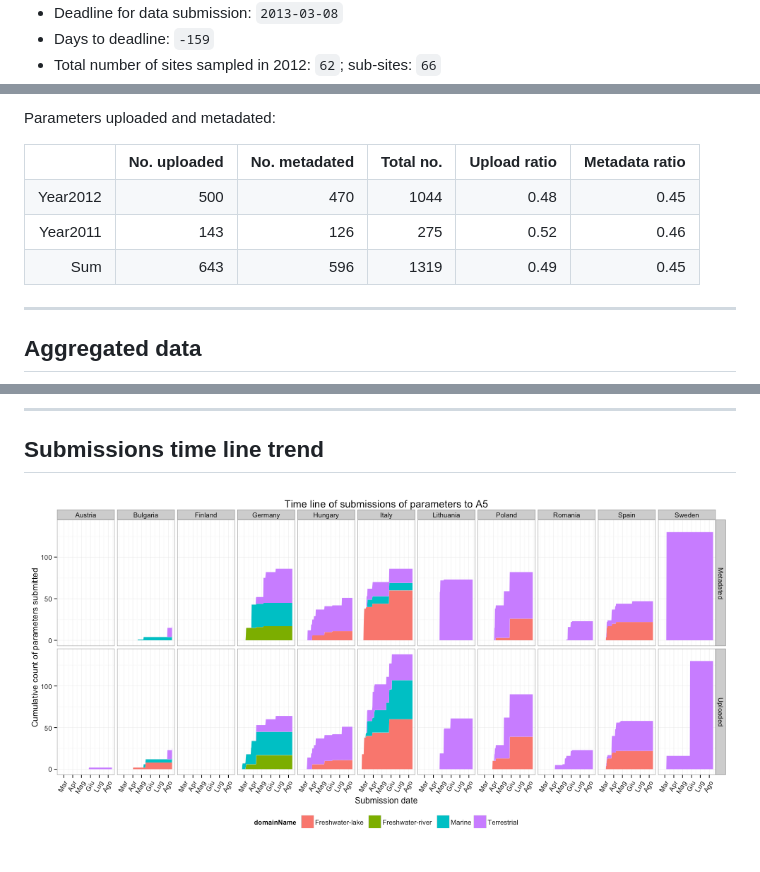
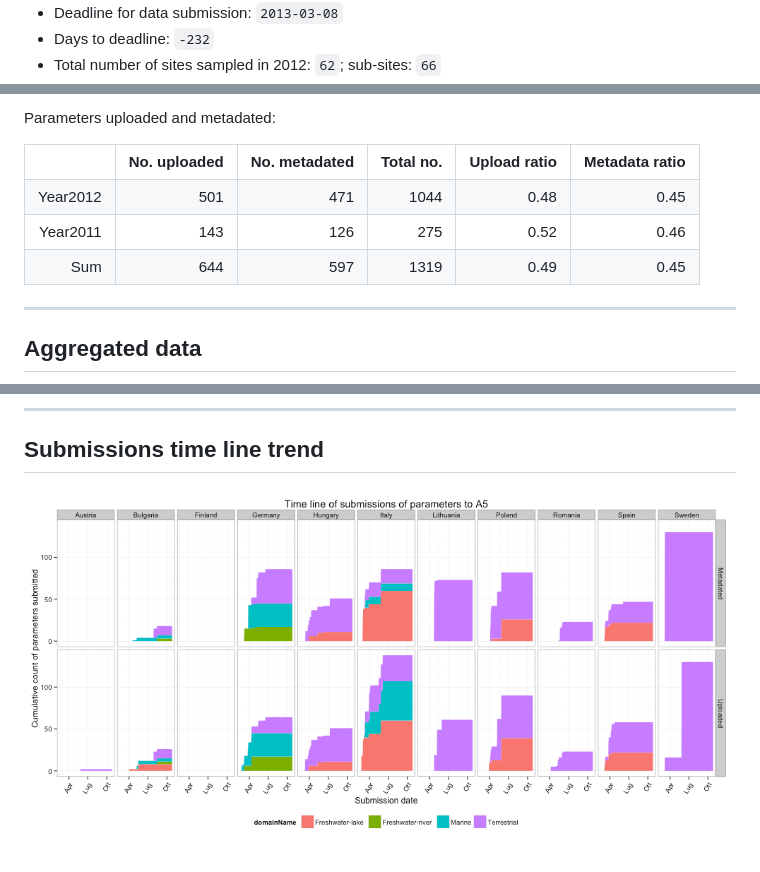
Before and after one commit to mbask/A5DataUpload, a Markdown page: index.md, 3 parts joined by grey strips. Drawn GitHub-style; pictures changed too: figure/A5DAMU-1timeLineChart.png.

```diff
--- a/index.md
+++ b/index.md
@@ -30,5 +30,5 @@ github:
 * Deadline for data submission: `2013-03-08`
-* Days to deadline: ``-159``
+* Days to deadline: ``-232``
 * Total number of sites sampled in 2012: ``62``; sub-sites: ``66``
 
 Parameters uploaded and metadated:
@@ -37,8 +37,8 @@ Parameters uploaded and metadated:
 <TABLE border=1>
 <TR> <TH>  </TH> <TH> No. uploaded </TH> <TH> No. metadated </TH> <TH> Total no. </TH> <TH> Upload ratio </TH> <TH> Metadata ratio </TH>  </TR>
-  <TR> <TD align="right"> Year2012 </TD> <TD align="right"> 500 </TD> <TD align="right"> 470 </TD> <TD align="right"> 1044 </TD> <TD align="right"> 0.48 </TD> <TD align="right"> 0.45 </TD> </TR>
+  <TR> <TD align="right"> Year2012 </TD> <TD align="right"> 501 </TD> <TD align="right"> 471 </TD> <TD align="right"> 1044 </TD> <TD align="right"> 0.48 </TD> <TD align="right"> 0.45 </TD> </TR>
   <TR> <TD align="right"> Year2011 </TD> <TD align="right"> 143 </TD> <TD align="right"> 126 </TD> <TD align="right"> 275 </TD> <TD align="right"> 0.52 </TD> <TD align="right"> 0.46 </TD> </TR>
-  <TR> <TD align="right"> Sum </TD> <TD align="right"> 643 </TD> <TD align="right"> 596 </TD> <TD align="right"> 1319 </TD> <TD align="right"> 0.49 </TD> <TD align="right"> 0.45 </TD> </TR>
+  <TR> <TD align="right"> Sum </TD> <TD align="right"> 644 </TD> <TD align="right"> 597 </TD> <TD align="right"> 1319 </TD> <TD align="right"> 0.49 </TD> <TD align="right"> 0.45 </TD> </TR>
    </TABLE>
 
 
```
Also changed, not shown: other parts of index.md (+3 -3 lines), figure/A5DAMU-1aggrDataByDomain.png, 1 other file.
